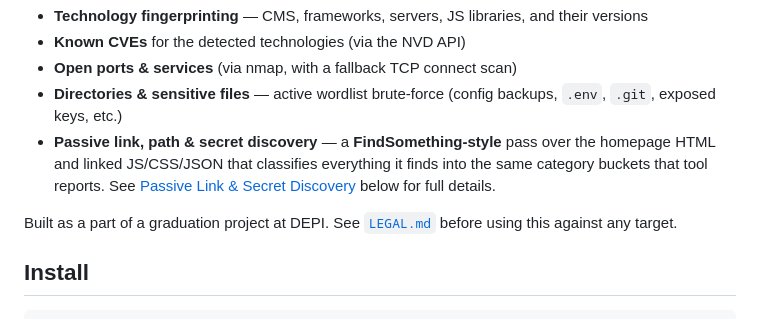
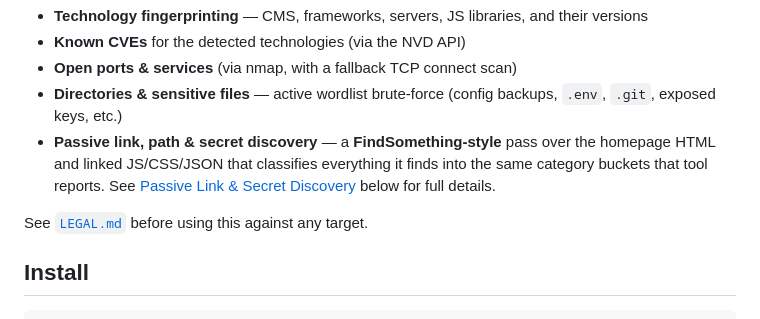
Before and after one commit to zeroXmoRamadan/Web-Scanner, a Markdown page: README.md, the part around the change. Drawn GitHub-style.

```diff
--- a/README.md
+++ b/README.md
@@ -11,7 +11,7 @@ A CLI tool that, given only a domain, scans it for:
   buckets that tool reports. See [Passive Link & Secret Discovery](#passive-link-path--secret-discovery-link_finderpy)
   below for full details.
 
-Built as a part of a graduation project at DEPI. See [`LEGAL.md`](./LEGAL.md) before using this against any target.
+See [`LEGAL.md`](./LEGAL.md) before using this against any target.
 
 ## Install
 
```
